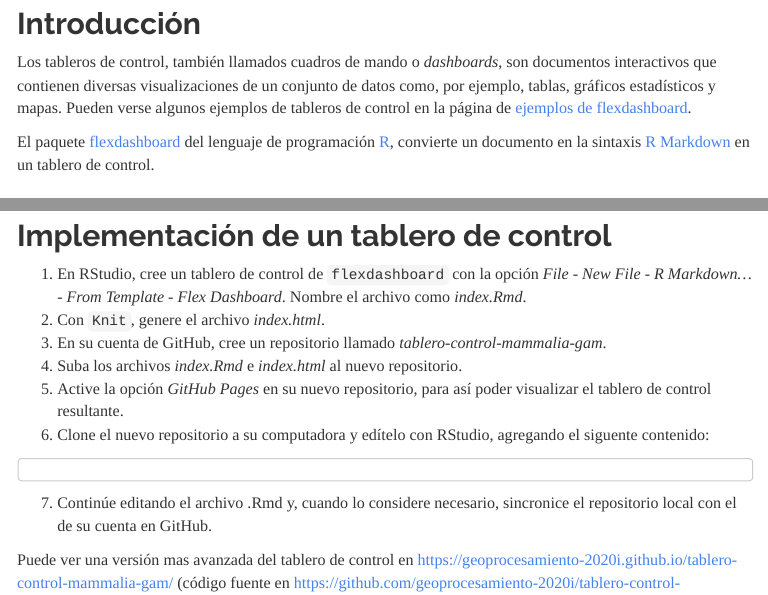
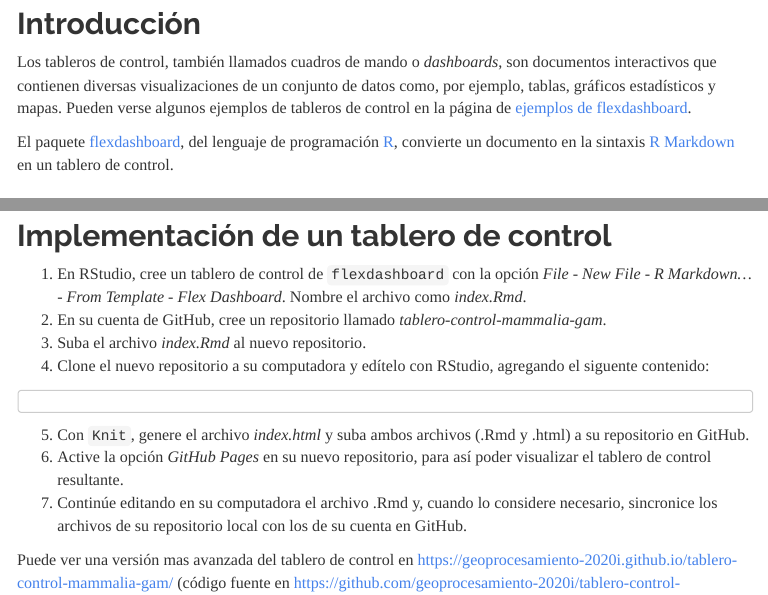
Before and after one commit to pf0953-programaciongeoespacialr-2020/leccion-11-r-flexdashboard, an R Markdown document (index.Rmd): the page in a window 1100 px wide, from 320 px down, and a second part further down, joined at a grey line. The pictures show the output file index.html that the author committed with the source, opened offline; menus at the side of the page are left out.

Commit message:
ACorregir la numeración de los pasos para la creación del tablero

````diff
--- a/index.Rmd
+++ b/index.Rmd
@@ -24,7 +24,7 @@ knitr::opts_chunk$set(echo = TRUE)
 ## Introducción
 Los tableros de control, también llamados cuadros de mando o _dashboards_, son documentos interactivos que contienen diversas visualizaciones de un conjunto de datos como, por ejemplo, tablas, gráficos estadísticos y mapas. Pueden verse algunos ejemplos de tableros de control en la página de [ejemplos de flexdashboard](https://rmarkdown.rstudio.com/flexdashboard/examples.html).
 
-El paquete [flexdashboard](https://cran.r-project.org/web/packages/flexdashboard/) del lenguaje de programación [R](https://www.r-project.org/), convierte un documento en la sintaxis [R Markdown](https://rmarkdown.rstudio.com/) en un tablero de control.
+El paquete [flexdashboard](https://cran.r-project.org/web/packages/flexdashboard/), del lenguaje de programación [R](https://www.r-project.org/), convierte un documento en la sintaxis [R Markdown](https://rmarkdown.rstudio.com/) en un tablero de control.
 
 ## Preparativos
 Instalación de paquetes:
@@ -41,13 +41,13 @@ library(flexdashboard)
 
 ## Implementación de un tablero de control
 1. En RStudio, cree un tablero de control de ```flexdashboard``` con la opción *File* - *New File* - *R Markdown...* - *From Template* - *Flex Dashboard*. Nombre el archivo como _index.Rmd_.
-2. Con ```Knit```, genere el archivo _index.html_.
-3. En su cuenta de GitHub, cree un repositorio llamado _tablero-control-mammalia-gam_.
-4. Suba los archivos _index.Rmd_ e _index.html_ al nuevo repositorio.
-5. Active la opción _GitHub Pages_ en su nuevo repositorio, para así poder visualizar el tablero de control resultante.
-6. Clone el nuevo repositorio a su computadora y edítelo con RStudio, agregando el siguente contenido:
+2. En su cuenta de GitHub, cree un repositorio llamado _tablero-control-mammalia-gam_.
+3. Suba el archivo _index.Rmd_ al nuevo repositorio.
+4. Clone el nuevo repositorio a su computadora y edítelo con RStudio, agregando el siguente contenido:
 ```
 ```
-7. Continúe editando el archivo .Rmd y, cuando lo considere necesario, sincronice el repositorio local con el de su cuenta en GitHub.
+5. Con ```Knit```, genere el archivo _index.html_ y suba ambos archivos (.Rmd y .html) a su repositorio en GitHub.
+6. Active la opción _GitHub Pages_ en su nuevo repositorio, para así poder visualizar el tablero de control resultante.
+7. Continúe editando en su computadora el archivo .Rmd y, cuando lo considere necesario, sincronice los archivos de su repositorio local con los de su cuenta en GitHub.
 
 Puede ver una versión mas avanzada del tablero de control en [https://geoprocesamiento-2020i.github.io/tablero-control-mammalia-gam/](https://geoprocesamiento-2020i.github.io/tablero-control-mammalia-gam/) (código fuente en [https://github.com/geoprocesamiento-2020i/tablero-control-mammalia-gam](https://github.com/geoprocesamiento-2020i/tablero-control-mammalia-gam)).
````
Also changed, not shown: index.html.
